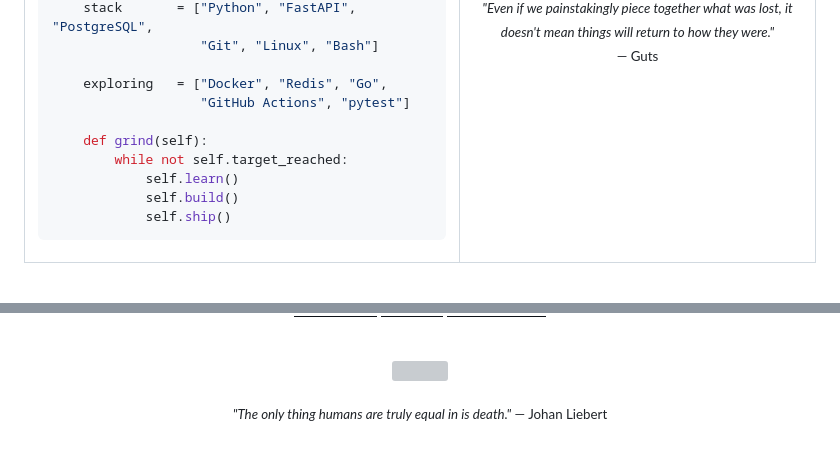
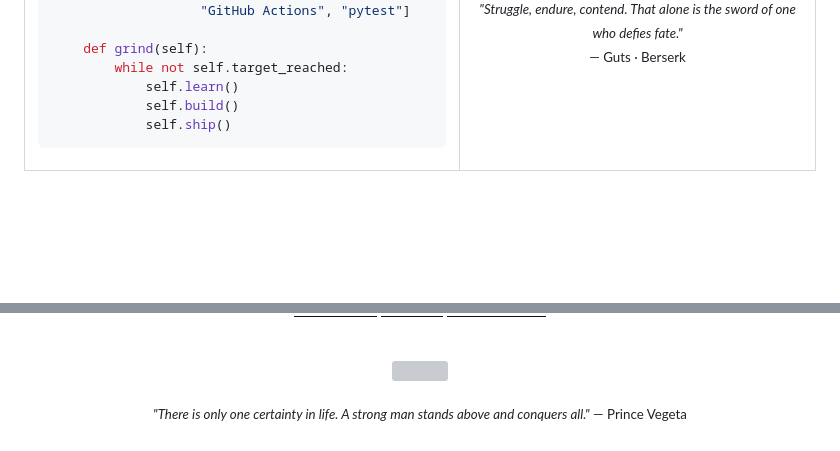
Before and after one commit to vanshkalawatia/vanshkalawatia, a Markdown page: README.md, 2 parts joined by grey strips. Drawn GitHub-style; badges without logos; blank space fills up the shorter version; grey boxes are pictures that could not be loaded.

```diff
--- a/README.md
+++ b/README.md
@@ -43,7 +43,7 @@ class Vansh:
   <br/><br/>
-  <sub><i>"Even if we painstakingly piece together what was lost, it doesn't mean things will return to how they were."</i></sub>
+  <sub><i>"Struggle, endure, contend. That alone is the sword of one who defies fate."</i></sub>
   <br/>
-  <sub>— Guts</sub>
+  <sub>— Guts · Berserk</sub>
 </td>
 </tr>
 </table>
@@ -151,5 +151,5 @@ class Vansh:
 </p>
 
 <p align="center">
-  <sub><i>"The only thing humans are truly equal in is death."</i> — Johan Liebert</sub>
+  <sub><i>"There is only one certainty in life. A strong man stands above and conquers all."</i> — Prince Vegeta</sub>
 </p>
```
Also changed, not shown: other parts of README.md (+2 -2 lines), assets/guts.gif (added).
